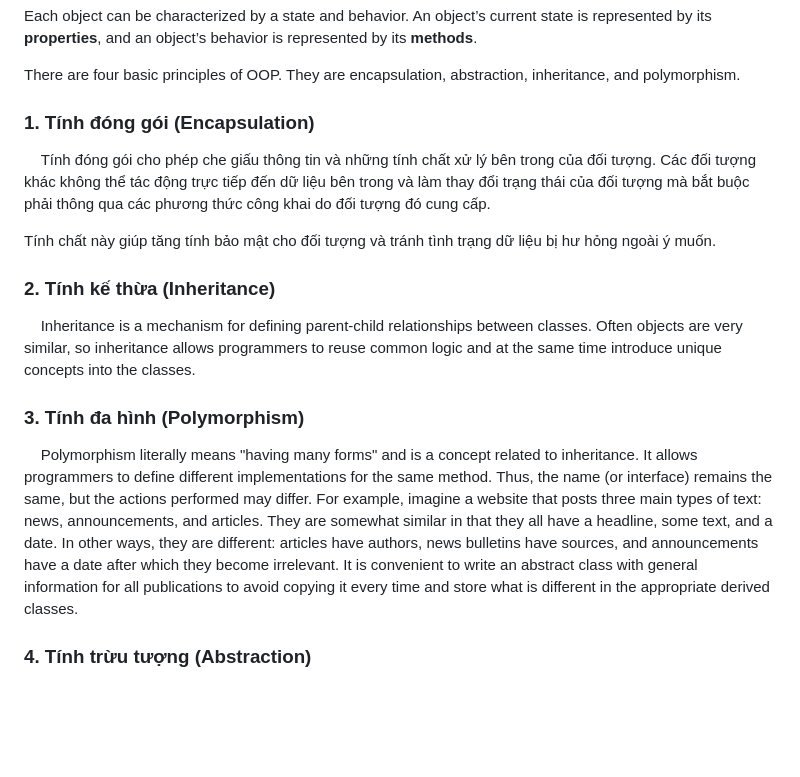
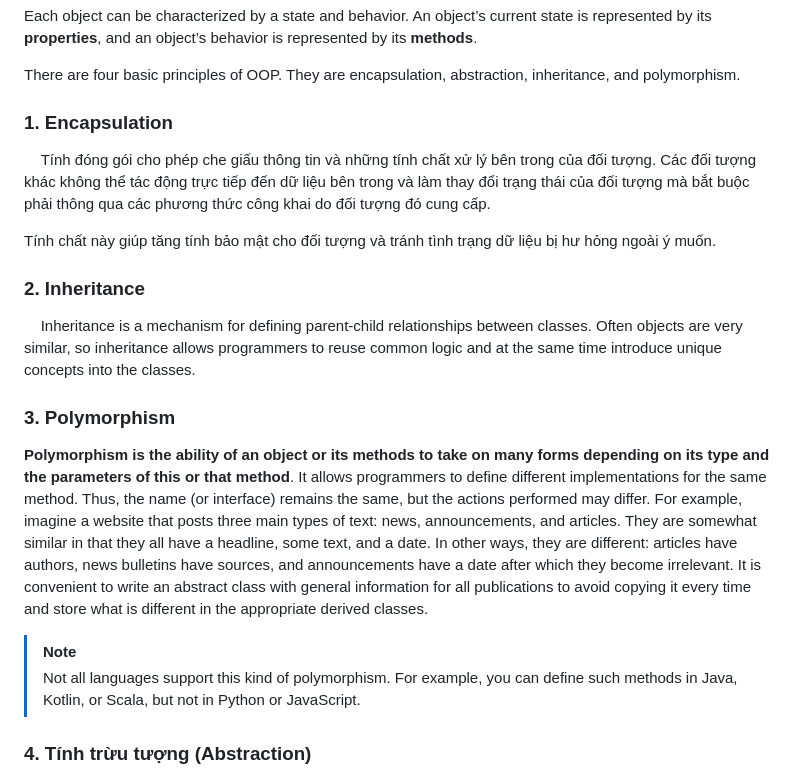
Before and after one commit to QuocNguyen99/Document-Android, a Markdown page: General/OOP.md, the part around the change. GitHub-like rendering; blank space fills up the shorter version.

```diff
--- a/General/OOP.md
+++ b/General/OOP.md
@@ -4,19 +4,21 @@ Each object can be characterized by a state and behavior. An object’s current
 
 There are four basic principles of OOP. They are encapsulation, abstraction, inheritance, and polymorphism.
 
-### 1. Tính đóng gói (Encapsulation)
+### 1. Encapsulation
 
     Tính đóng gói cho phép che giấu thông tin và những tính chất xử lý bên trong của đối tượng. Các đối tượng khác không thể tác động trực tiếp đến dữ liệu bên trong và làm thay đổi trạng thái của đối tượng mà bắt buộc phải thông qua các phương thức công khai do đối tượng đó cung cấp.
 
 Tính chất này giúp tăng tính bảo mật cho đối tượng và tránh tình trạng dữ liệu bị hư hỏng ngoài ý muốn.
 
-### 2. Tính kế thừa (Inheritance)
+### 2. Inheritance
 
     Inheritance is a mechanism for defining parent-child relationships between classes. Often objects are very similar, so inheritance allows programmers to reuse common logic and at the same time introduce unique concepts into the classes.
 
-### 3. Tính đa hình (Polymorphism)
+### 3. Polymorphism
+**Polymorphism is the ability of an object or its methods to take on many forms depending on its type and the parameters of this or that method**. It allows programmers to define different implementations for the same method. Thus, the name (or interface) remains the same, but the actions performed may differ. For example, imagine a website that posts three main types of text: news, announcements, and articles. They are somewhat similar in that they all have a headline, some text, and a date. In other ways, they are different: articles have authors, news bulletins have sources, and announcements have a date after which they become irrelevant. It is convenient to write an abstract class with general information for all publications to avoid copying it every time and store what is different in the appropriate derived classes.
 
-    Polymorphism literally means "having many forms" and is a concept related to inheritance. It allows programmers to define different implementations for the same method. Thus, the name (or interface) remains the same, but the actions performed may differ. For example, imagine a website that posts three main types of text: news, announcements, and articles. They are somewhat similar in that they all have a headline, some text, and a date. In other ways, they are different: articles have authors, news bulletins have sources, and announcements have a date after which they become irrelevant. It is convenient to write an abstract class with general information for all publications to avoid copying it every time and store what is different in the appropriate derived classes.
+> [!NOTE]
+> Not all languages support this kind of polymorphism. For example, you can define such methods in Java, Kotlin, or Scala, but not in Python or JavaScript.
 
 ### 4. Tính trừu tượng (Abstraction)
 
```
Also changed, not shown: Kotlin/13_Collection.md (+112 -0 lines), Kotlin/2_DataType/21_Interfaces.md (added, +53 -0 lines), resources/collection_as_interface.png (added).
